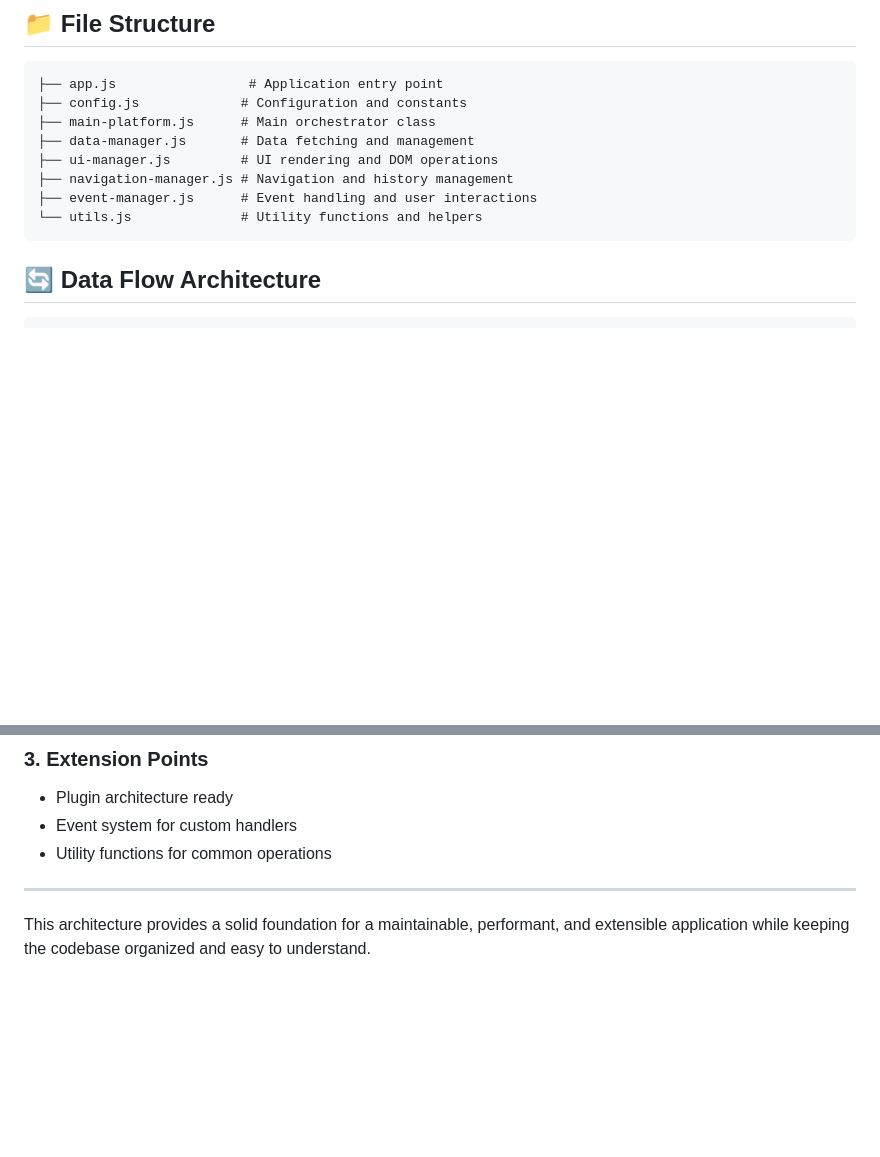
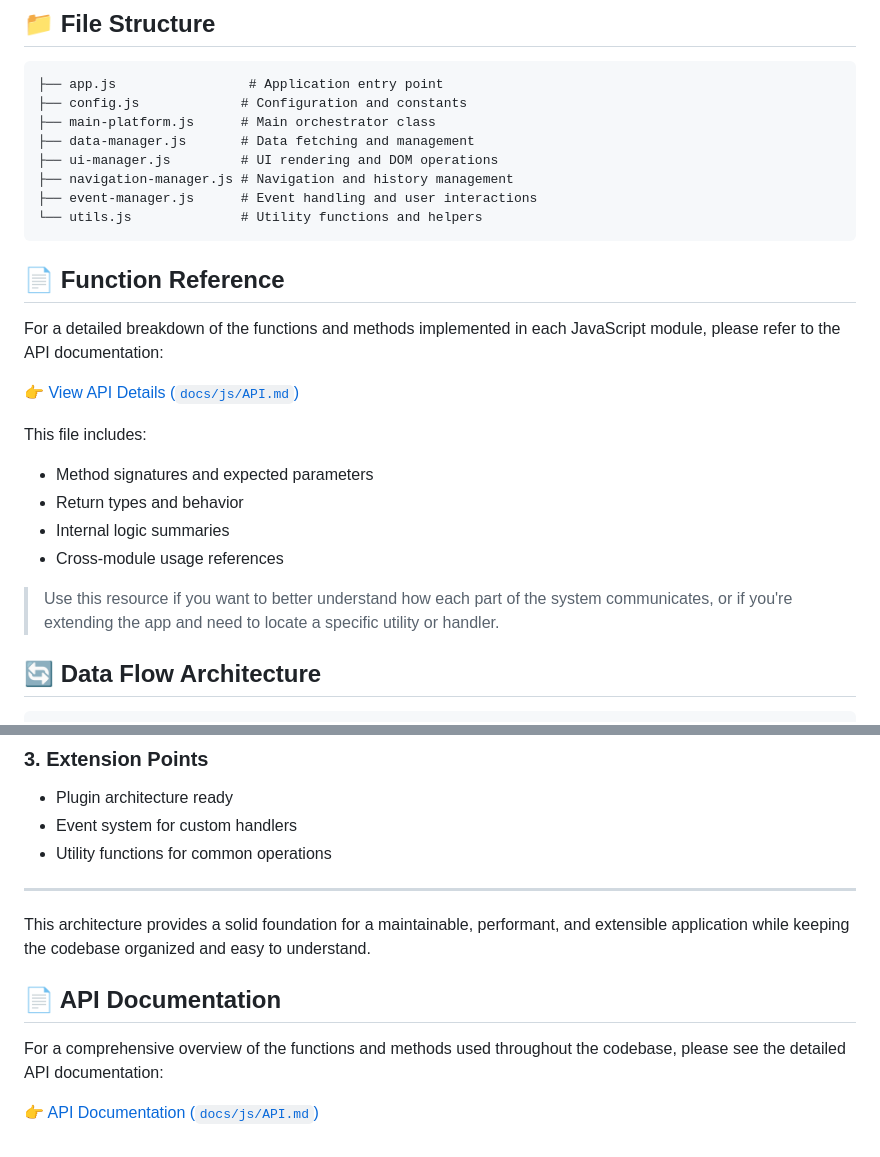
Before and after one commit to efchbd1013/algo-ds-leetcode, a Markdown page: docs/js/README.md, 2 parts joined by grey strips. GitHub-like rendering; blank space fills up the shorter version.

````diff
--- a/docs/js/ARCHITECTURE.md
+++ b/docs/js/README.md
@@ -22,6 +22,20 @@ CodeMaster Pro follows a **modular architecture pattern** with clear separation
 ├── event-manager.js      # Event handling and user interactions
 └── utils.js              # Utility functions and helpers
 ```
+
+## 📄 Function Reference
+
+For a detailed breakdown of the functions and methods implemented in each JavaScript module, please refer to the API documentation:
+
+👉 [View API Details (`docs/js/API.md`)](./API.md)
+
+This file includes:
+- Method signatures and expected parameters
+- Return types and behavior
+- Internal logic summaries
+- Cross-module usage references
+
+> Use this resource if you want to better understand how each part of the system communicates, or if you're extending the app and need to locate a specific utility or handler.
 
 ## 🔄 Data Flow Architecture
 
@@ -241,3 +255,9 @@ if (!element) {
 ---
 
 This architecture provides a solid foundation for a maintainable, performant, and extensible application while keeping the codebase organized and easy to understand.
+
+## 📄 API Documentation
+
+For a comprehensive overview of the functions and methods used throughout the codebase, please see the detailed API documentation:
+
+👉 [API Documentation (`docs/js/API.md`)](./API.md)
````
